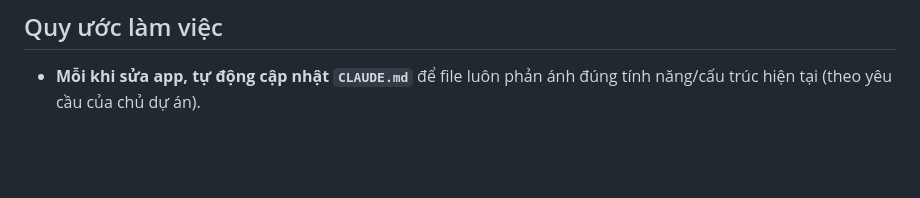
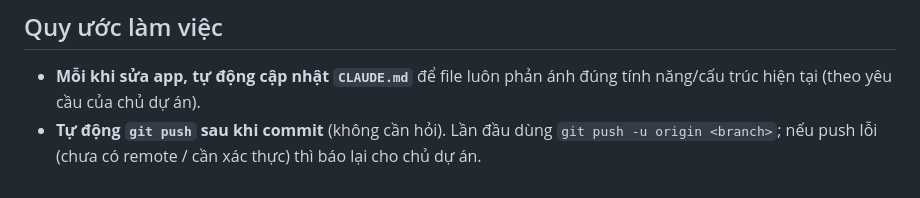
Before and after one commit to thang211192/karimen_ngocanh, a Markdown page: CLAUDE.md, the part around the change. GitHub-like rendering; blank space fills up the shorter version.

Commit message:
docs: thêm quy ước tự động git push sau khi commit
Co-Authored-By: Claude Opus 4.8 <noreply@anthropic.com>

```diff
--- a/CLAUDE.md
+++ b/CLAUDE.md
@@ -112,3 +112,4 @@ karimen/
 ## Quy ước làm việc
 
 - **Mỗi khi sửa app, tự động cập nhật `CLAUDE.md`** để file luôn phản ánh đúng tính năng/cấu trúc hiện tại (theo yêu cầu của chủ dự án).
+- **Tự động `git push` sau khi commit** (không cần hỏi). Lần đầu dùng `git push -u origin <branch>`; nếu push lỗi (chưa có remote / cần xác thực) thì báo lại cho chủ dự án.
```
